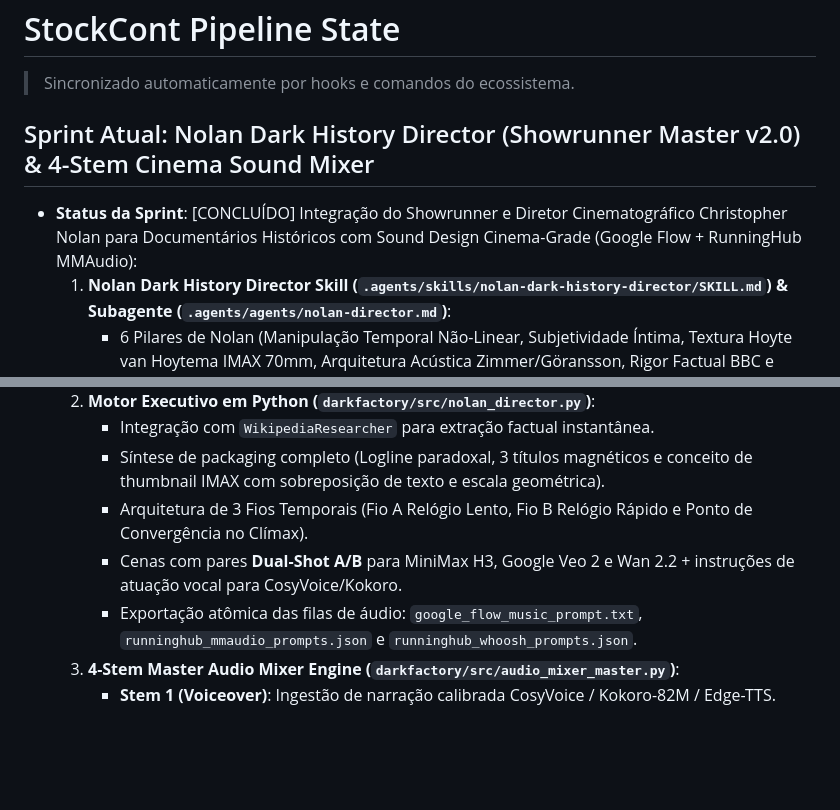
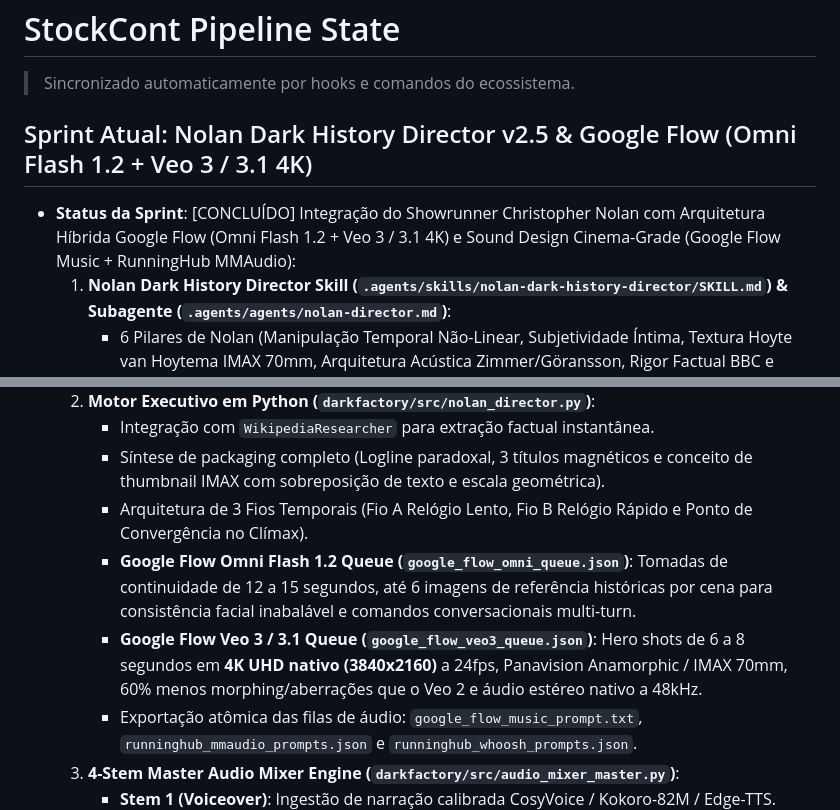
Before and after one commit to ciamarrojonatan-droid/stockcont, a Markdown page: state.md, 2 parts joined by grey strips. Drawn GitHub-style; blank space fills up the shorter version.

Commit message:
feat(state): synchronize state with google flow omni flash 1.2 and veo 3.1 4k architecture

```diff
--- a/state.md
+++ b/state.md
@@ -1,8 +1,8 @@
 # StockCont Pipeline State
 > Sincronizado automaticamente por hooks e comandos do ecossistema.
 
-## Sprint Atual: Nolan Dark History Director (Showrunner Master v2.0) & 4-Stem Cinema Sound Mixer
-- **Status da Sprint**: [CONCLUÍDO] Integração do Showrunner e Diretor Cinematográfico Christopher Nolan para Documentários Históricos com Sound Design Cinema-Grade (Google Flow + RunningHub MMAudio):
+## Sprint Atual: Nolan Dark History Director v2.5 & Google Flow (Omni Flash 1.2 + Veo 3 / 3.1 4K)
+- **Status da Sprint**: [CONCLUÍDO] Integração do Showrunner Christopher Nolan com Arquitetura Híbrida Google Flow (Omni Flash 1.2 + Veo 3 / 3.1 4K) e Sound Design Cinema-Grade (Google Flow Music + RunningHub MMAudio):
   1. **Nolan Dark History Director Skill (`.agents/skills/nolan-dark-history-director/SKILL.md`) & Subagente (`.agents/agents/nolan-director.md`)**:
      - 6 Pilares de Nolan (Manipulação Temporal Não-Linear, Subjetividade Íntima, Textura Hoyte van Hoytema IMAX 70mm, Arquitetura Acústica Zimmer/Göransson, Rigor Factual BBC e Arquitetura Dual-Shot A/B).
      - Dicionário de Lentes, iluminação chiaroscuro de baixa chave e fórmulas de tensão auditiva (Shepard Tone, Braam Sub-Bass, Ticking Clock).
@@ -10,7 +10,8 @@
      - Integração com `WikipediaResearcher` para extração factual instantânea.
      - Síntese de packaging completo (Logline paradoxal, 3 títulos magnéticos e conceito de thumbnail IMAX com sobreposição de texto e escala geométrica).
      - Arquitetura de 3 Fios Temporais (Fio A Relógio Lento, Fio B Relógio Rápido e Ponto de Convergência no Clímax).
-     - Cenas com pares **Dual-Shot A/B** para MiniMax H3, Google Veo 2 e Wan 2.2 + instruções de atuação vocal para CosyVoice/Kokoro.
+     - **Google Flow Omni Flash 1.2 Queue (`google_flow_omni_queue.json`)**: Tomadas de continuidade de 12 a 15 segundos, até 6 imagens de referência históricas por cena para consistência facial inabalável e comandos conversacionais multi-turn.
+     - **Google Flow Veo 3 / 3.1 Queue (`google_flow_veo3_queue.json`)**: Hero shots de 6 a 8 segundos em **4K UHD nativo (3840x2160)** a 24fps, Panavision Anamorphic / IMAX 70mm, 60% menos morphing/aberrações que o Veo 2 e áudio estéreo nativo a 48kHz.
      - Exportação atômica das filas de áudio: `google_flow_music_prompt.txt`, `runninghub_mmaudio_prompts.json` e `runninghub_whoosh_prompts.json`.
   3. **4-Stem Master Audio Mixer Engine (`darkfactory/src/audio_mixer_master.py`)**:
      - **Stem 1 (Voiceover)**: Ingestão de narração calibrada CosyVoice / Kokoro-82M / Edge-TTS.
```
Also changed, not shown: other parts of state.md (+2 -2 lines).
